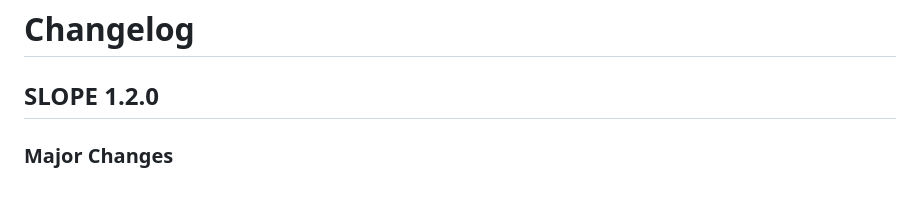
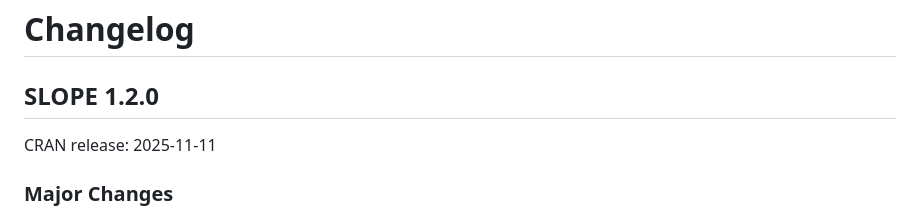
Before and after one commit to jolars/SLOPE, a Markdown page: news/index.md, the part around the change. Rendered like a GitHub page; blank space fills up the shorter version.

```diff
--- a/news/index.md
+++ b/news/index.md
@@ -1,6 +1,8 @@
 # Changelog
 
 ## SLOPE 1.2.0
+
+CRAN release: 2025-11-11
 
 ### Major Changes
 
```
Also changed, not shown: reference/plotDiagnostics-1.png, 7 other files.
